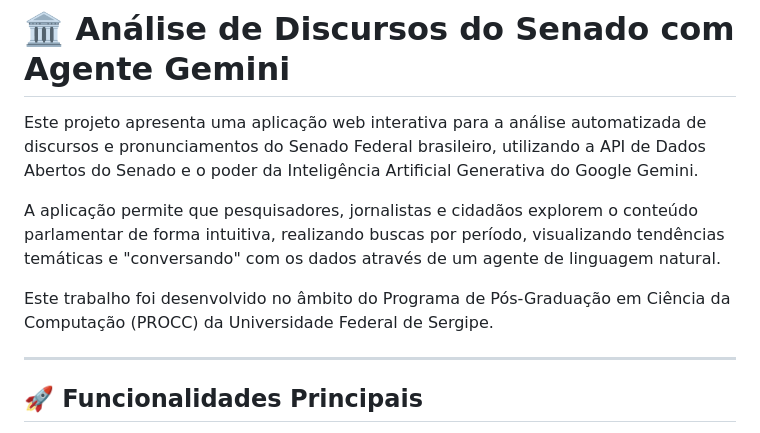
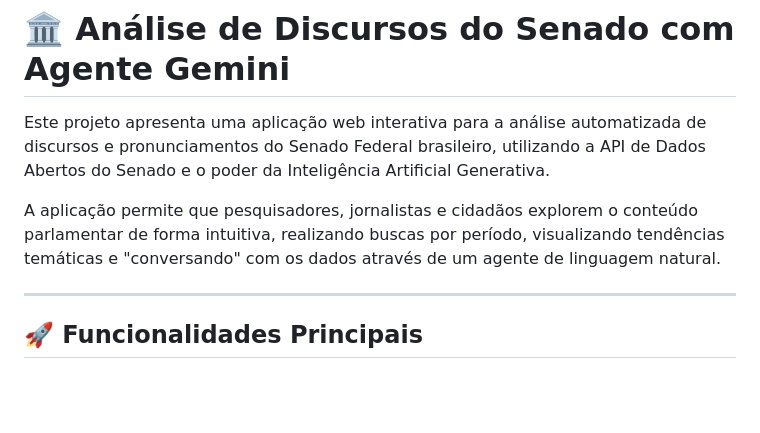
Before and after one commit to AnaBeatriz-Carvalho/AgentAI, a Markdown page: README.md, the part around the change. Rendered like a GitHub page; blank space fills up the shorter version.

```diff
--- a/README.md
+++ b/README.md
@@ -1,10 +1,8 @@
 # 🏛️ Análise de Discursos do Senado com Agente Gemini
 
-Este projeto apresenta uma aplicação web interativa para a análise automatizada de discursos e pronunciamentos do Senado Federal brasileiro, utilizando a API de Dados Abertos do Senado e o poder da Inteligência Artificial Generativa do Google Gemini.
+Este projeto apresenta uma aplicação web interativa para a análise automatizada de discursos e pronunciamentos do Senado Federal brasileiro, utilizando a API de Dados Abertos do Senado e o poder da Inteligência Artificial Generativa.
 
 A aplicação permite que pesquisadores, jornalistas e cidadãos explorem o conteúdo parlamentar de forma intuitiva, realizando buscas por período, visualizando tendências temáticas e "conversando" com os dados através de um agente de linguagem natural.
-
-Este trabalho foi desenvolvido no âmbito do Programa de Pós-Graduação em Ciência da Computação (PROCC) da Universidade Federal de Sergipe.
 
 ---
 
```
